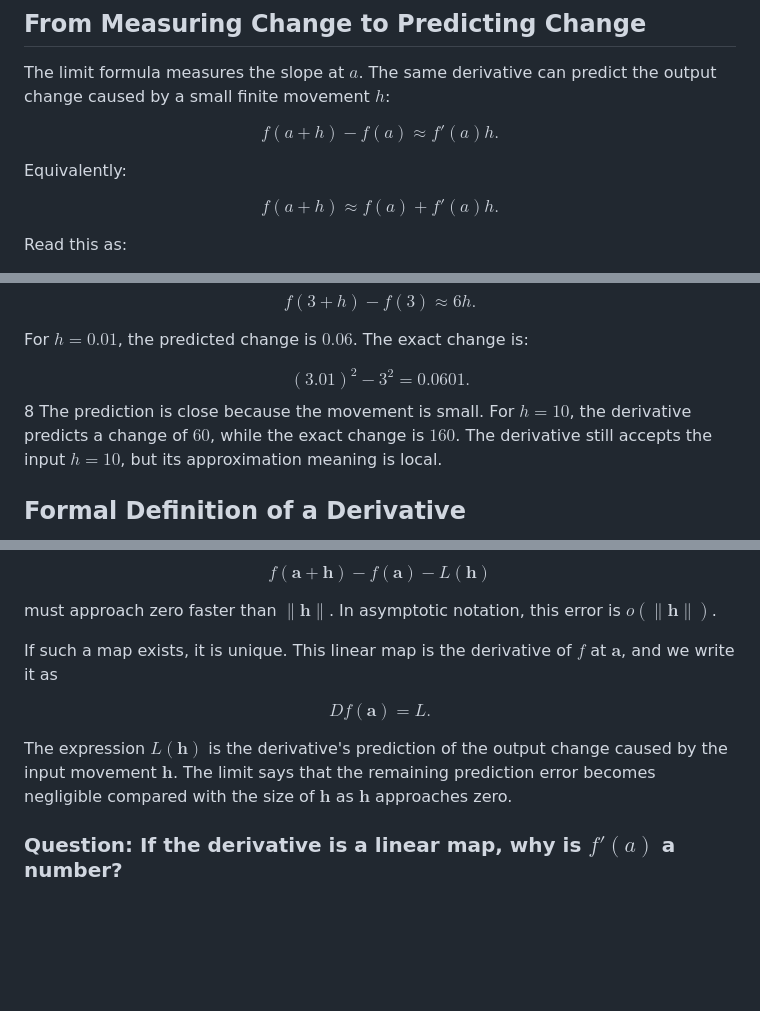
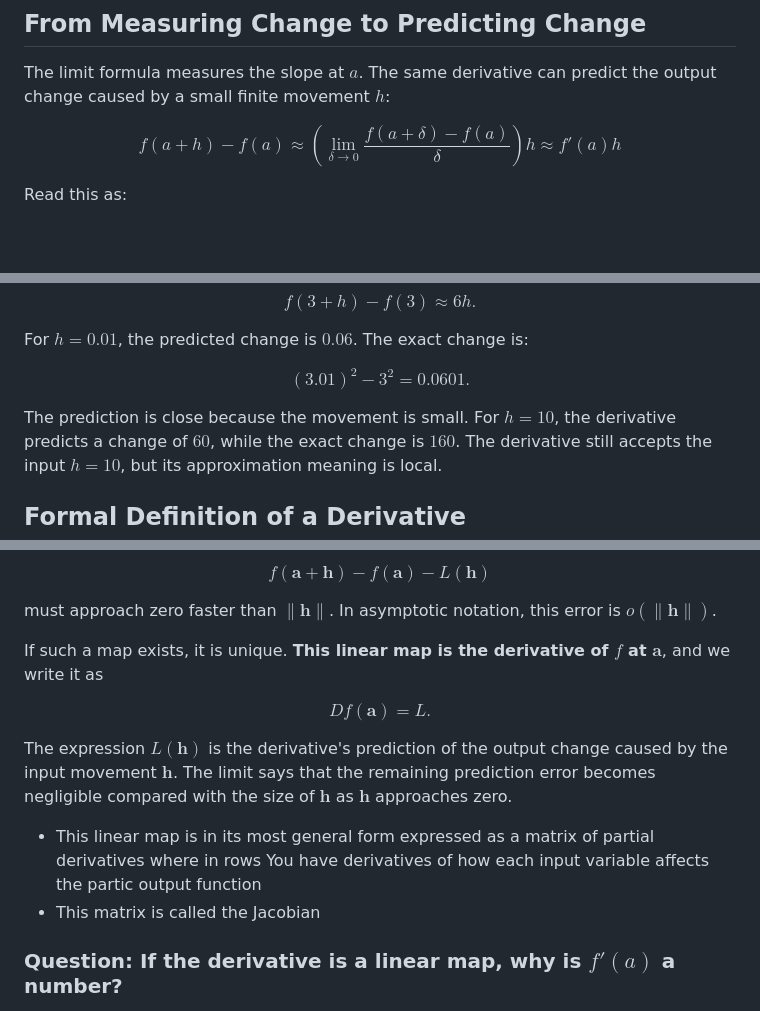
Before and after one commit to AndresNamm/blogg, a Markdown page: posts/what_is_a_derivative.md, 3 parts joined by grey strips. GitHub-like rendering; blank space fills up the shorter version.

Commit message:
blog improvment

```diff
--- a/posts/what_is_a_derivative.md
+++ b/posts/what_is_a_derivative.md
@@ -19,14 +20,13 @@ The numerator is the output change, the denominator is the input change, and the
 The limit formula measures the slope at $a$. The same derivative can predict the output change caused by a small finite movement $h$:
 
 $$
-f(a+h)-f(a)\approx f'(a)h.
+f(a+h)-f(a)\approx
+\left(
+\lim_{\delta\to0}
+\frac{f(a+\delta)-f(a)}{\delta}
+\right)h \approx f'(a)h
 $$
 
-Equivalently:
-
-$$
-f(a+h)\approx f(a)+f'(a)h.
-$$
 
 Read this as:
 
@@ -62,7 +62,7 @@ For $h=0.01$, the predicted change is $0.06$. The exact change is:
 $$
 (3.01)^2-3^2=0.0601.
 $$
-8
+
 The prediction is close because the movement is small. For $h=10$, the derivative predicts a change of $60$, while the exact change is $160$. The derivative still accepts the input $h=10$, but its approximation meaning is local.
 
 ## Formal Definition of a Derivative
@@ -92,13 +92,19 @@ $$
 must approach zero faster than $\|\mathbf h\|$. In asymptotic notation, this
 error is $o(\|\mathbf h\|)$.
 
-If such a map exists, it is unique. This linear map is the derivative of $f$ at $\mathbf a$, and we write it as
+If such a map exists, it is unique.
+**This linear map is the derivative of $f$ at $\mathbf a$**, and we write it as
 
 $$
 Df(\mathbf a)=L.
 $$
 
+
 The expression $L(\mathbf h)$ is the derivative's prediction of the output change caused by the input movement $\mathbf h$. The limit says that the remaining prediction error becomes negligible compared with the size of $\mathbf h$ as $\mathbf h$ approaches zero.
+
+
+- This linear map is in its most general form expressed as a matrix of partial derivatives  where in rows You have derivatives of how each input variable affects the partic output function
+- This matrix is called the Jacobian
 
 ### Question: If the derivative is a linear map, why is $f'(a)$ a number?
 
```
Also changed, not shown: other parts of posts/what_is_a_derivative.md (+1 -0 lines), posts/derivatives_directional_derivatives_and_gradient.md (+8 -2 lines).
